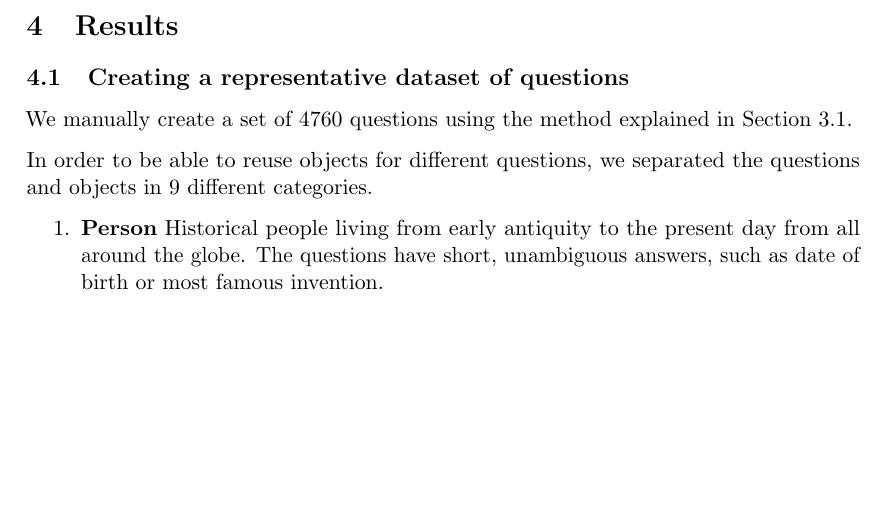
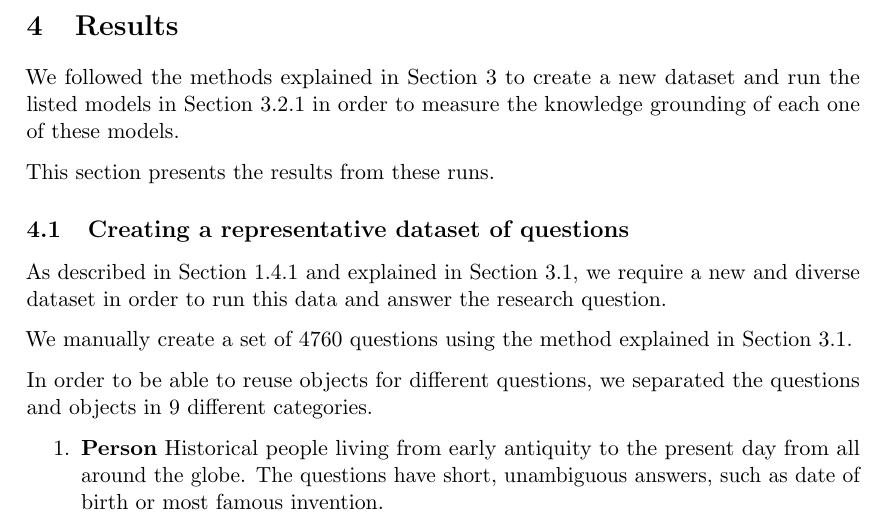
Before and after one commit to mfixman/rag-thesis, a LaTeX paper (Report/knowledge_grounding.tex, which reads Report/results.tex): part of page 22 of 61, cut so that both start at the same text, the shorter picture padded with empty space. The pictures show the PDF file Report/tex/knowledge_grounding.pdf that the author committed with the source.

Commit message:
Adding stuff to results.

```diff
--- a/Report/results.tex
+++ b/Report/results.tex
@@ -1,7 +1,13 @@
 \section{Results}
+
+We followed the methods explained in \cref{methods_section} to create a new dataset and run the listed models in \cref{model_selection} in order to measure the knowledge grounding of each one of these models.
+
+This section presents the results from these runs.
 
 \subsection{Creating a representative dataset of questions}
 \label{dataset_results}
+
+As described in \cref{questions_objective} and explained in \cref{creating_dataset}, we require a new and diverse dataset in order to run this data and answer the research question.
 
 We manually create a set of 4760 questions using the method explained in \cref{creating_dataset}.
 
```
Also changed, not shown: Report/methodology.tex (+2 -0 lines), Report/tex/knowledge_grounding.pdf, Report/results.tex (4 more changed lines).
